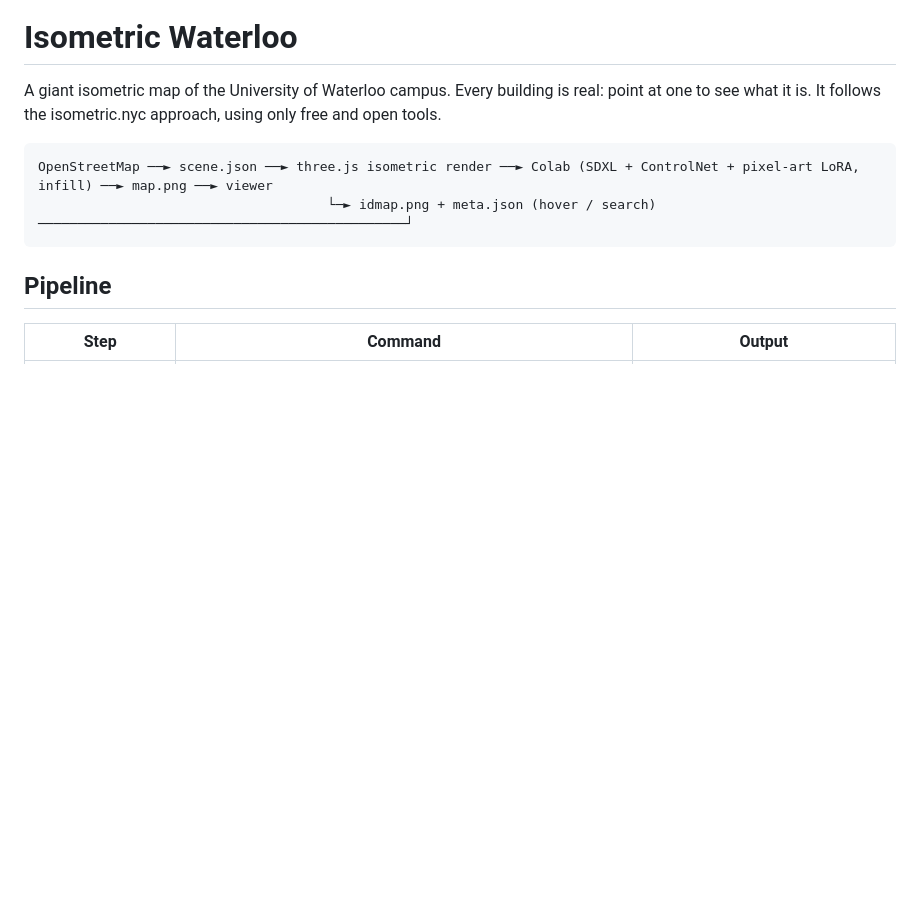
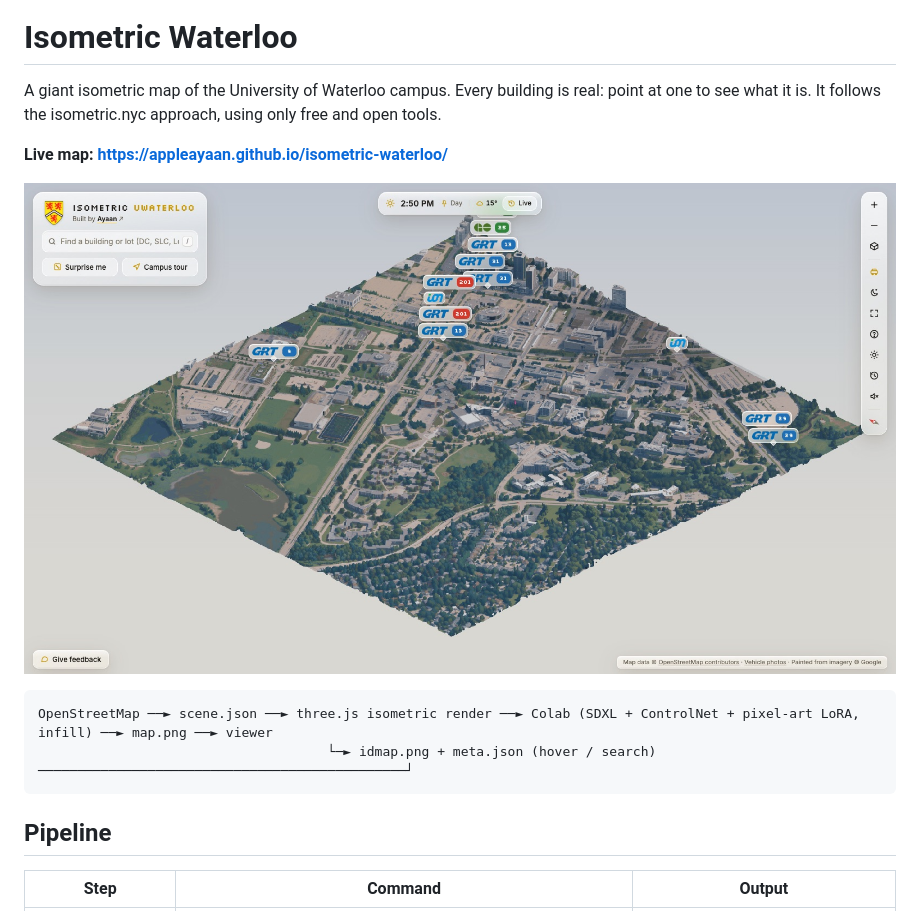
Before and after one commit to AppleAyaan/isometric-waterloo, a Markdown page: README.md, the part around the change. GitHub-like rendering; pictures changed too: docs/screenshot.jpg (added); blank space fills up the shorter version.

Commit message:
README: screenshot and live site link
Co-Authored-By: Claude Opus 5.5 <noreply@anthropic.com>

````diff
--- a/README.md
+++ b/README.md
@@ -2,6 +2,10 @@
 
 A giant isometric map of the University of Waterloo campus. Every building is real: point at one to see what it is.
 It follows the isometric.nyc approach, using only free and open tools.
+
+**Live map: https://appleayaan.github.io/isometric-waterloo/**
+
+[![Isometric Waterloo: the painted campus map with live buses and the ION](docs/screenshot.jpg)](https://appleayaan.github.io/isometric-waterloo/)
 
 ```
 OpenStreetMap ──► scene.json ──► three.js isometric render ──► Colab (SDXL + ControlNet + pixel-art LoRA, infill) ──► map.png ──► viewer
````
